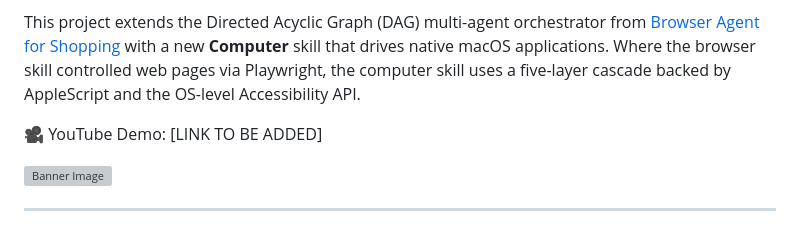
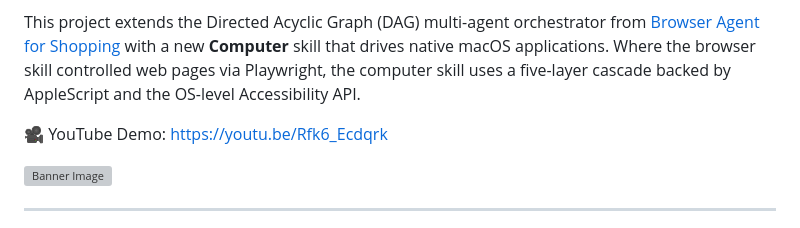
Before and after one commit to pradeepelavarasan/computer-use-agent, a Markdown page: README.md, the part around the change. Drawn GitHub-style; grey boxes are pictures that could not be loaded.

Commit message:
Add YouTube Demo link

```diff
--- a/README.md
+++ b/README.md
@@ -4,7 +4,7 @@ A multi-agent native desktop automation platform for macOS. Built to test and de
 
 This project extends the Directed Acyclic Graph (DAG) multi-agent orchestrator from [Browser Agent for Shopping](https://github.com/pradeepelavarasan/Browser-Agent-for-Shopping) with a new **Computer** skill that drives native macOS applications. Where the browser skill controlled web pages via Playwright, the computer skill uses a five-layer cascade backed by AppleScript and the OS-level Accessibility API.
 
-🎥 YouTube Demo: [LINK TO BE ADDED]
+🎥 YouTube Demo: https://youtu.be/Rfk6_Ecdqrk
 
 ![Banner Image](assets/Computer%20use%20banner%20image.png)
 
```
